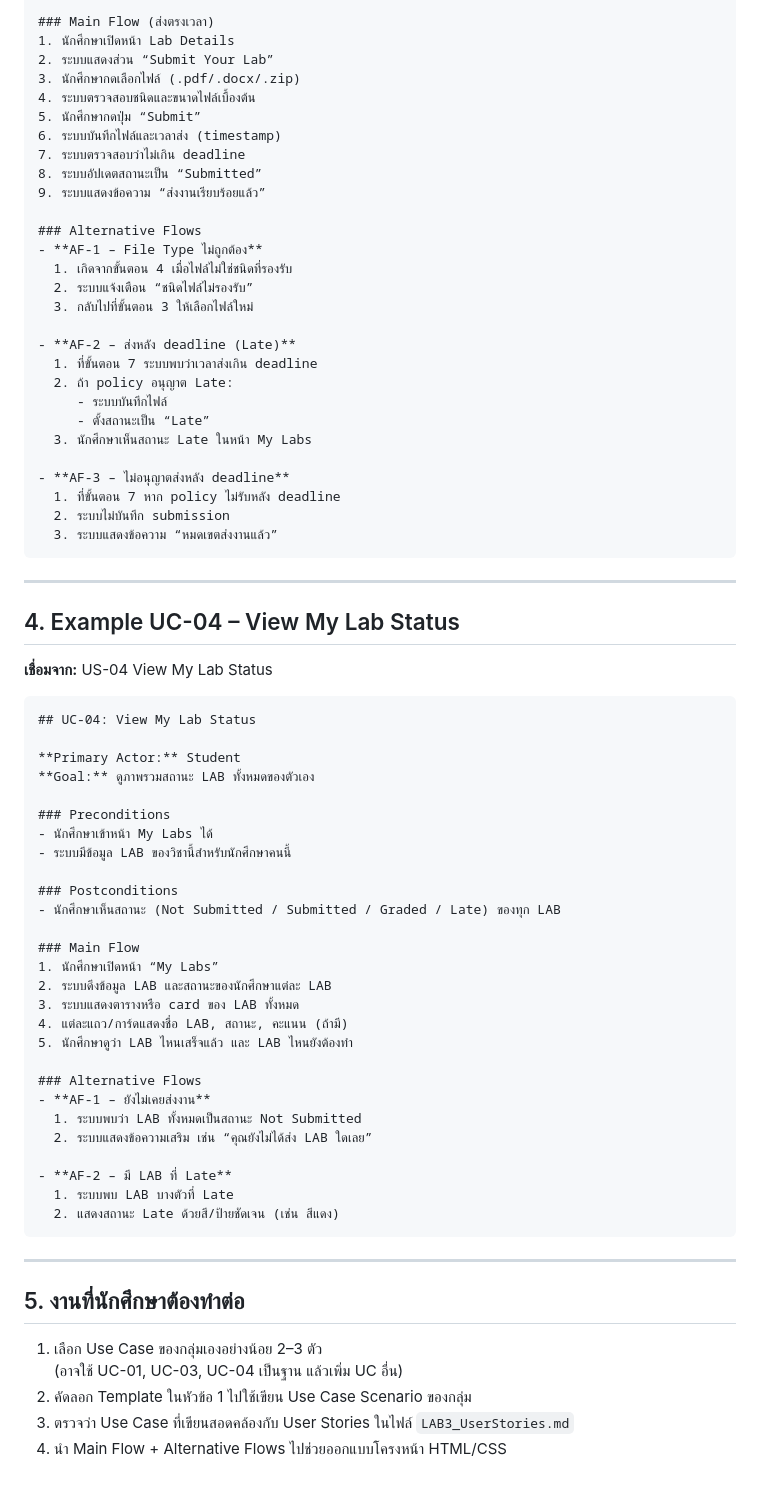
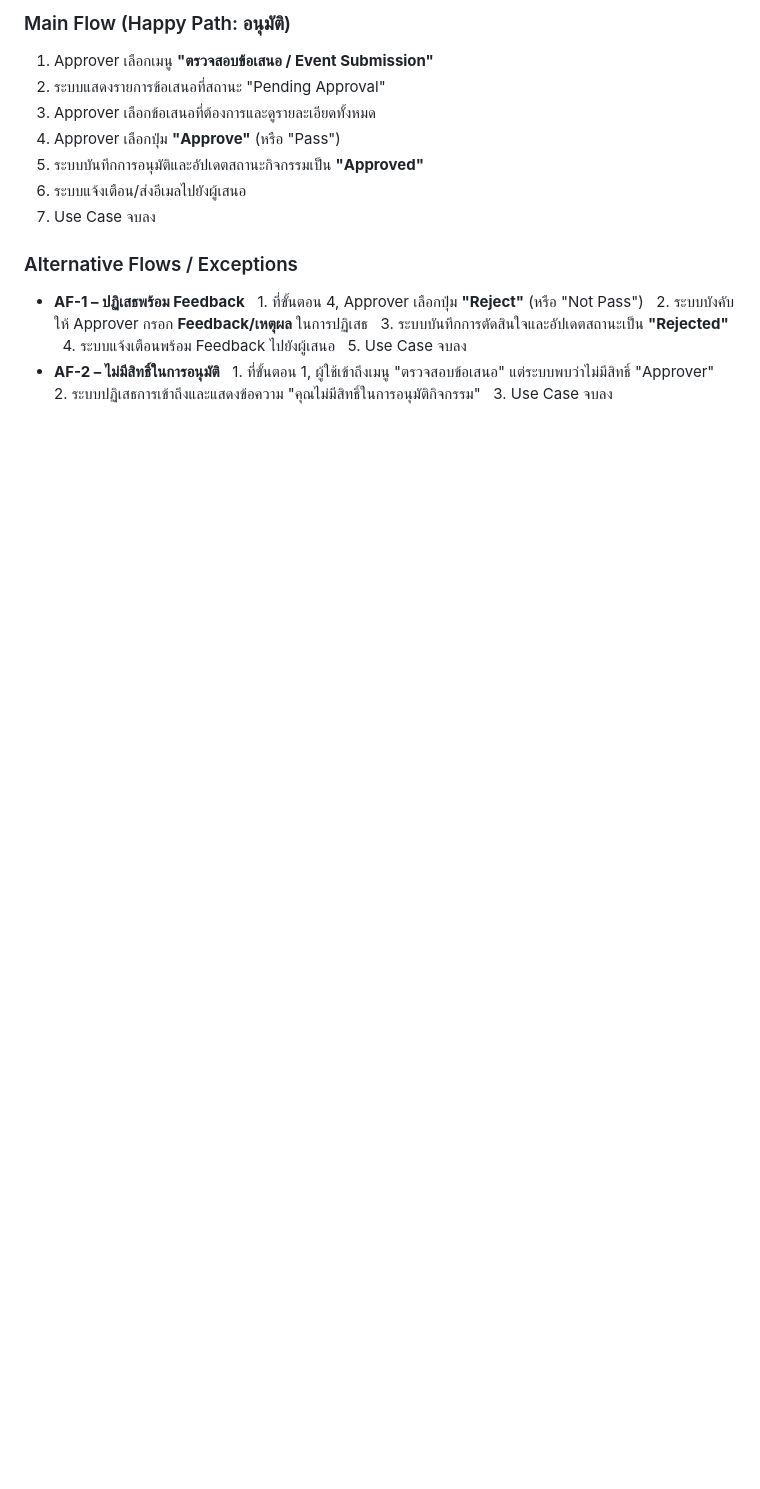
Before and after one commit to cpecodebattle/cpecodebattle.github.io, a Markdown page: week3/LAB3_UseCaseExamples.md, the part around the change printed below. Drawn GitHub-style; blank space fills up the shorter version.

Commit message:
add: useCase Example

````diff
--- a/week3/LAB3_UseCaseExamples.md
+++ b/week3/LAB3_UseCaseExamples.md
@@ -92,76 +75,21 @@ Use Case Examples (Short Version)
 
-### Main Flow (ส่งตรงเวลา)
-1. นักศึกษาเปิดหน้า Lab Details
-2. ระบบแสดงส่วน “Submit Your Lab”
-3. นักศึกษากดเลือกไฟล์ (.pdf/.docx/.zip)
-4. ระบบตรวจสอบชนิดและขนาดไฟล์เบื้องต้น
-5. นักศึกษากดปุ่ม “Submit”
-6. ระบบบันทึกไฟล์และเวลาส่ง (timestamp)
-7. ระบบตรวจสอบว่าไม่เกิน deadline
-8. ระบบอัปเดตสถานะเป็น “Submitted”
-9. ระบบแสดงข้อความ “ส่งงานเรียบร้อยแล้ว”
+### Main Flow (Happy Path: อนุมัติ)
+1. Approver เลือกเมนู **"ตรวจสอบข้อเสนอ / Event Submission"**
+2. ระบบแสดงรายการข้อเสนอที่สถานะ "Pending Approval"
+3. Approver เลือกข้อเสนอที่ต้องการและดูรายละเอียดทั้งหมด
+4. Approver เลือกปุ่ม **"Approve"** (หรือ "Pass")
+5. ระบบบันทึกการอนุมัติและอัปเดตสถานะกิจกรรมเป็น **"Approved"**
+6. ระบบแจ้งเตือน/ส่งอีเมลไปยังผู้เสนอ
+7. Use Case จบลง
 
-### Alternative Flows
-- **AF-1 – File Type ไม่ถูกต้อง**
-  1. เกิดจากขั้นตอน 4 เมื่อไฟล์ไม่ใช่ชนิดที่รองรับ
-  2. ระบบแจ้งเตือน “ชนิดไฟล์ไม่รองรับ”
-  3. กลับไปที่ขั้นตอน 3 ให้เลือกไฟล์ใหม่
-
-- **AF-2 – ส่งหลัง deadline (Late)**
-  1. ที่ขั้นตอน 7 ระบบพบว่าเวลาส่งเกิน deadline
-  2. ถ้า policy อนุญาต Late:
-     - ระบบบันทึกไฟล์
-     - ตั้งสถานะเป็น “Late”
-  3. นักศึกษาเห็นสถานะ Late ในหน้า My Labs
-
-- **AF-3 – ไม่อนุญาตส่งหลัง deadline**
-  1. ที่ขั้นตอน 7 หาก policy ไม่รับหลัง deadline
-  2. ระบบไม่บันทึก submission
-  3. ระบบแสดงข้อความ “หมดเขตส่งงานแล้ว”
-```
-
----
-
-## 4. Example UC-04 – View My Lab Status
-
-**เชื่อมจาก:** US-04 View My Lab Status
-
-```markdown
-## UC-04: View My Lab Status
-
-**Primary Actor:** Student
-**Goal:** ดูภาพรวมสถานะ LAB ทั้งหมดของตัวเอง
-
-### Preconditions
-- นักศึกษาเข้าหน้า My Labs ได้
-- ระบบมีข้อมูล LAB ของวิชานี้สำหรับนักศึกษาคนนี้
-
-### Postconditions
-- นักศึกษาเห็นสถานะ (Not Submitted / Submitted / Graded / Late) ของทุก LAB
-
-### Main Flow
-1. นักศึกษาเปิดหน้า “My Labs”
-2. ระบบดึงข้อมูล LAB และสถานะของนักศึกษาแต่ละ LAB
-3. ระบบแสดงตารางหรือ card ของ LAB ทั้งหมด
-4. แต่ละแถว/การ์ดแสดงชื่อ LAB, สถานะ, คะแนน (ถ้ามี)
-5. นักศึกษาดูว่า LAB ไหนเสร็จแล้ว และ LAB ไหนยังต้องทำ
-
-### Alternative Flows
-- **AF-1 – ยังไม่เคยส่งงาน**
-  1. ระบบพบว่า LAB ทั้งหมดเป็นสถานะ Not Submitted
-  2. ระบบแสดงข้อความเสริม เช่น “คุณยังไม่ได้ส่ง LAB ใดเลย”
-
-- **AF-2 – มี LAB ที่ Late**
-  1. ระบบพบ LAB บางตัวที่ Late
-  2. แสดงสถานะ Late ด้วยสี/ป้ายชัดเจน (เช่น สีแดง)
-```
-
----
-
-## 5. งานที่นักศึกษาต้องทำต่อ
-
-1. เลือก Use Case ของกลุ่มเองอย่างน้อย 2–3 ตัว
-   (อาจใช้ UC-01, UC-03, UC-04 เป็นฐาน แล้วเพิ่ม UC อื่น)
-2. คัดลอก Template ในหัวข้อ 1 ไปใช้เขียน Use Case Scenario ของกลุ่ม
-3. ตรวจว่า Use Case ที่เขียนสอดคล้องกับ User Stories ในไฟล์ `LAB3_UserStories.md`
-4. นำ Main Flow + Alternative Flows ไปช่วยออกแบบโครงหน้า HTML/CSS
+### Alternative Flows / Exceptions
+- **AF-1 – ปฏิเสธพร้อม Feedback**
+  1. ที่ขั้นตอน 4, Approver เลือกปุ่ม **"Reject"** (หรือ "Not Pass")
+  2. ระบบบังคับให้ Approver กรอก **Feedback/เหตุผล** ในการปฏิเสธ
+  3. ระบบบันทึกการตัดสินใจและอัปเดตสถานะเป็น **"Rejected"**
+  4. ระบบแจ้งเตือนพร้อม Feedback ไปยังผู้เสนอ
+  5. Use Case จบลง
+- **AF-2 – ไม่มีสิทธิ์ในการอนุมัติ**
+  1. ที่ขั้นตอน 1, ผู้ใช้เข้าถึงเมนู "ตรวจสอบข้อเสนอ" แต่ระบบพบว่าไม่มีสิทธิ์ "Approver"
+  2. ระบบปฏิเสธการเข้าถึงและแสดงข้อความ "คุณไม่มีสิทธิ์ในการอนุมัติกิจกรรม"
+  3. Use Case จบลง
````
Also changed, not shown: other parts of week3/LAB3_UseCaseExamples.md (+45 -62 lines).
